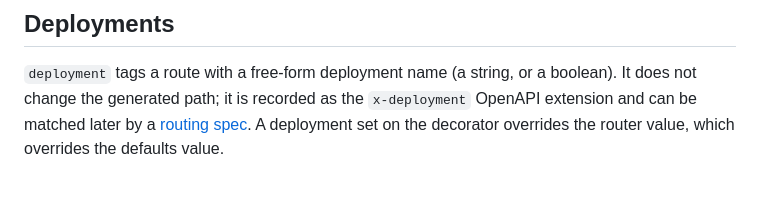
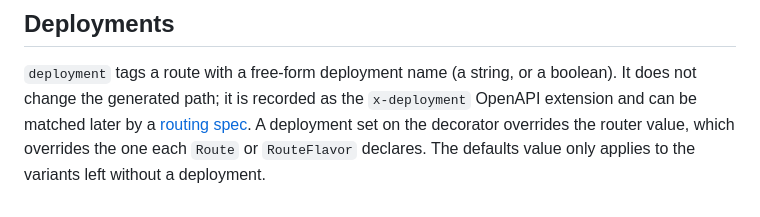
Before and after one commit to Toilal/fastapi-router-variants, a Markdown page: docs/variants.md, the part around the change. Drawn GitHub-style.

Commit message:
fix(deployment): document the flavor deployment precedence
Co-Authored-By: Claude Opus 5.5 <noreply@anthropic.com>

```diff
--- a/docs/variants.md
+++ b/docs/variants.md
@@ -131,4 +131,5 @@ prefix expands to several segments, one route variant is generated per segment.
 boolean). It does not change the generated path; it is recorded as the
 `x-deployment` OpenAPI extension and can be matched later by a
 [routing spec](specs.md). A deployment set on the decorator overrides the router
-value, which overrides the defaults value.
+value, which overrides the one each `Route` or `RouteFlavor` declares. The
+defaults value only applies to the variants left without a deployment.
```
Also changed, not shown: docs/api.md (+1 -1 lines).
